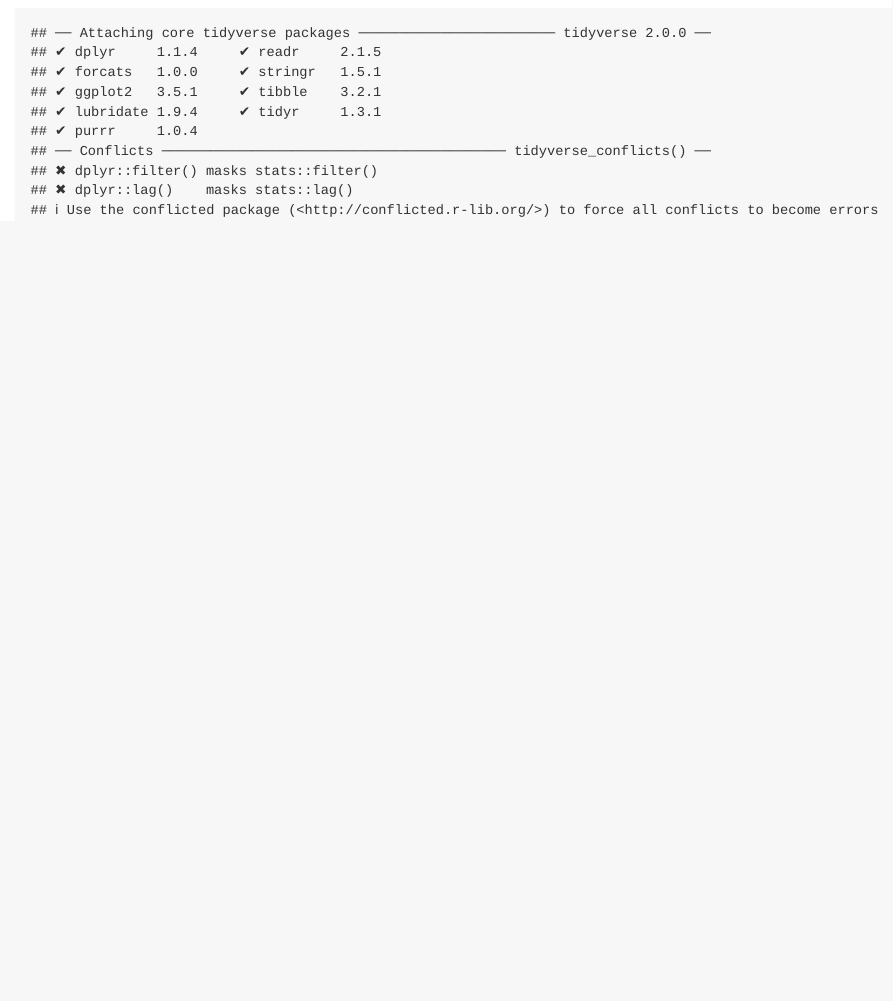
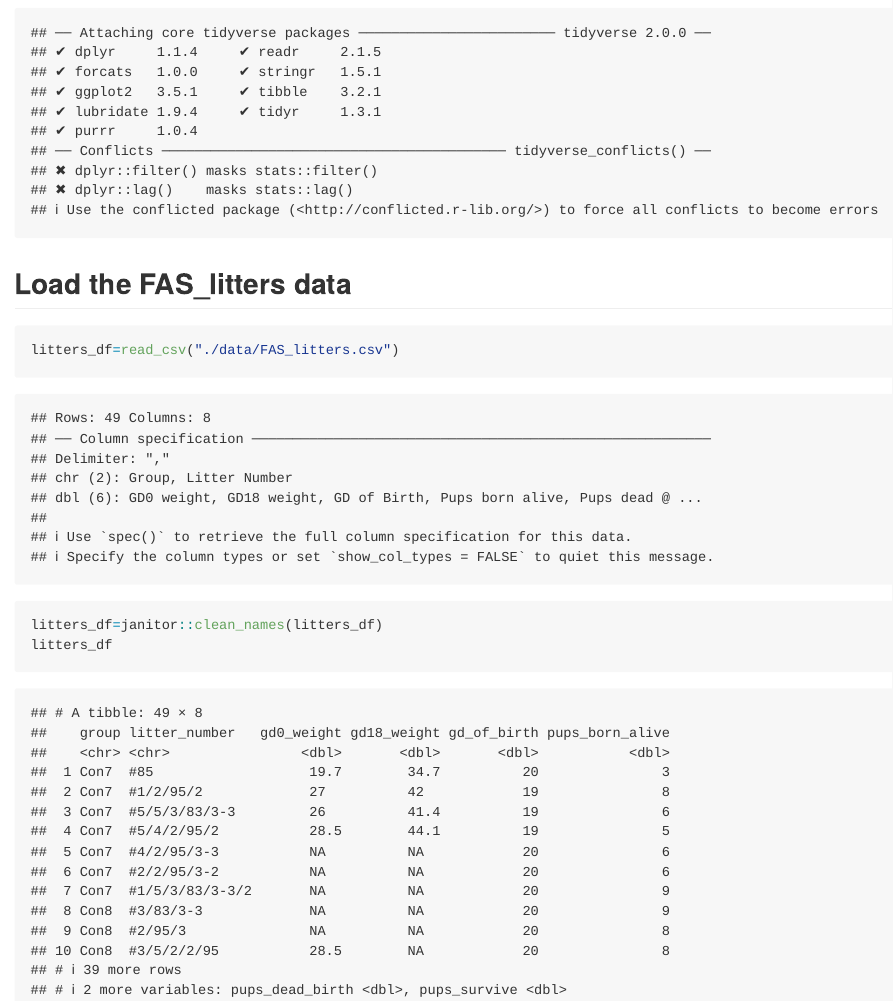
Before and after one commit to Lin322/P8105_data_wrangling, an R Markdown document (data_manipulation.Rmd): the page in a window 1100 px wide, from 170 px down. Rendered offline with R 4.5, knitr and Pandoc, with nearby package versions; column names are cleaned by a stand-in for the janitor package.

Commit message:
import litters and rename via janitor::clean_names

````diff
--- a/data_manipulation.Rmd
+++ b/data_manipulation.Rmd
@@ -7,3 +7,10 @@
 library(tidyverse)
 
 ```
+
+## Load the FAS_litters data
+```{r}
+litters_df=read_csv("./data/FAS_litters.csv")
+litters_df=janitor::clean_names(litters_df)
+litters_df
+```
````
